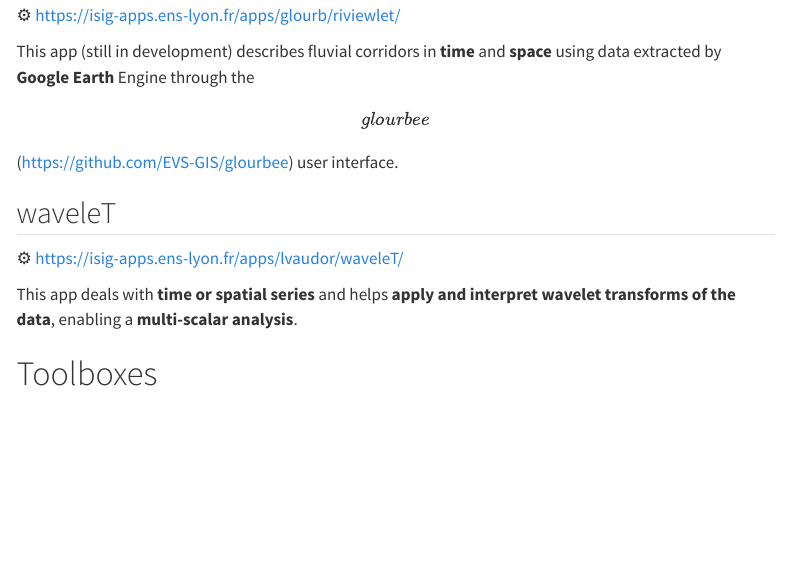
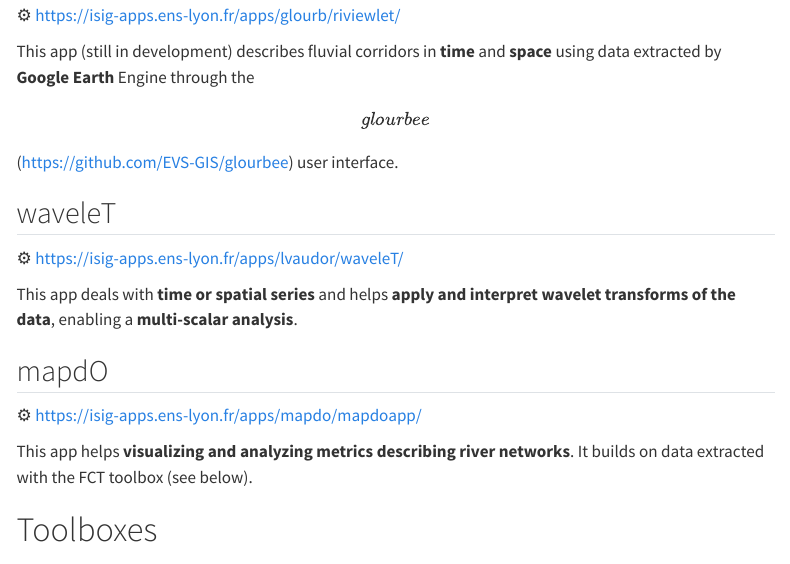
Before and after one commit to EVS-GIS/projects_presentation, a Quarto document (index.qmd): the page in a window 1100 px wide, from 430 px down. Rendered offline with R 4.5, knitr and Pandoc in place of Quarto, with nearby package versions; menus at the side of the page are left out.

Commit message:
add mapdo

```diff
--- a/index.qmd
+++ b/index.qmd
@@ -22,6 +22,12 @@ This app (still in development) describes fluvial corridors in **time** and **sp
 
 This app deals with **time or spatial series** and helps **apply and interpret wavelet transforms of the data**, enabling a **multi-scalar analysis**.
 
+## mapdO
+
+⚙️ [https://isig-apps.ens-lyon.fr/apps/mapdo/mapdoapp/](https://isig-apps.ens-lyon.fr/apps/lvaudor/waveleT/){.uri}
+
+This app helps **visualizing and analyzing metrics describing river networks**. It builds on data extracted with the FCT toolbox (see below).
+
 # Toolboxes
 
 ## Fluvial Corridor Toolbox (FCT)
```
Also changed, not shown: docs/search.json, 1 other file.
